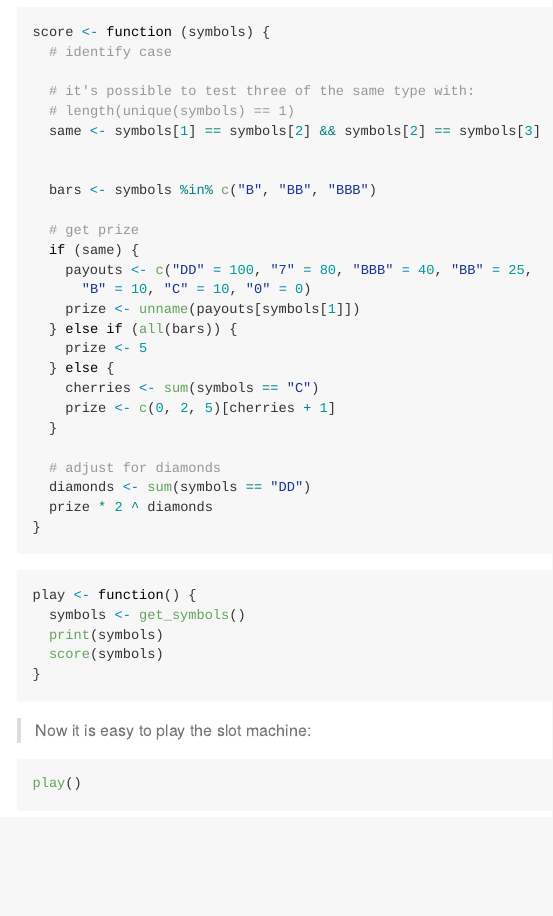
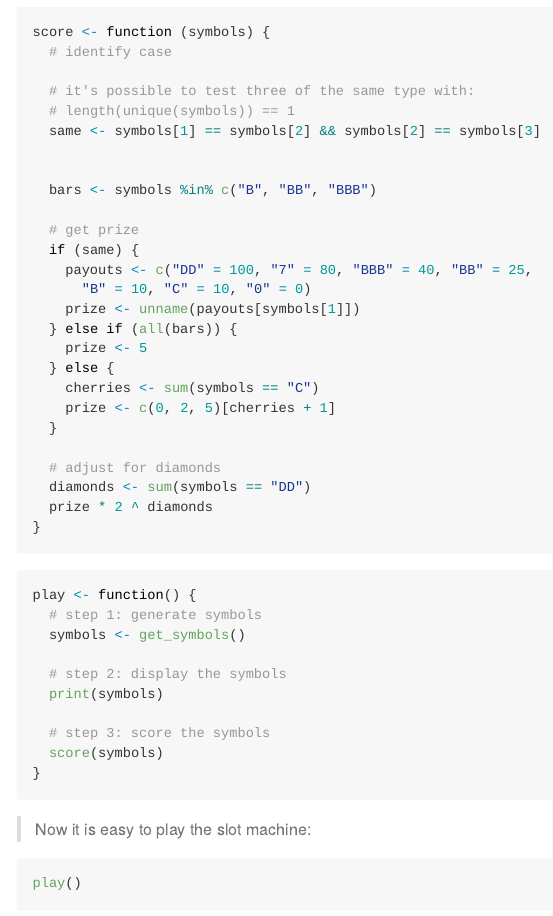
Before and after one commit to jrhrmsll/hands-on-programming-with-R, an R Markdown document (09-programs/notes.Rmd): the page in a window 1100 px wide, from 2210 px down. The pictures show the output file 09-programs/notes.md that the author committed with the source, drawn offline in the style of GitHub.

Commit message:
fixed expression and added some comments

````diff
--- a/09-programs/notes.Rmd
+++ b/09-programs/notes.Rmd
@@ -119,8 +119,13 @@ score <- function (symbols) {
 
 ```{r}
 play <- function() {
+  # step 1: generate symbols
   symbols <- get_symbols()
+
+  # step 2: display the symbols
   print(symbols)
+
+  # step 3: score the symbols
   score(symbols)
 }
 ```
````
Also changed, not shown: 09-programs/notes.md, 09-programs/notes.Rmd (2 more changed lines).
